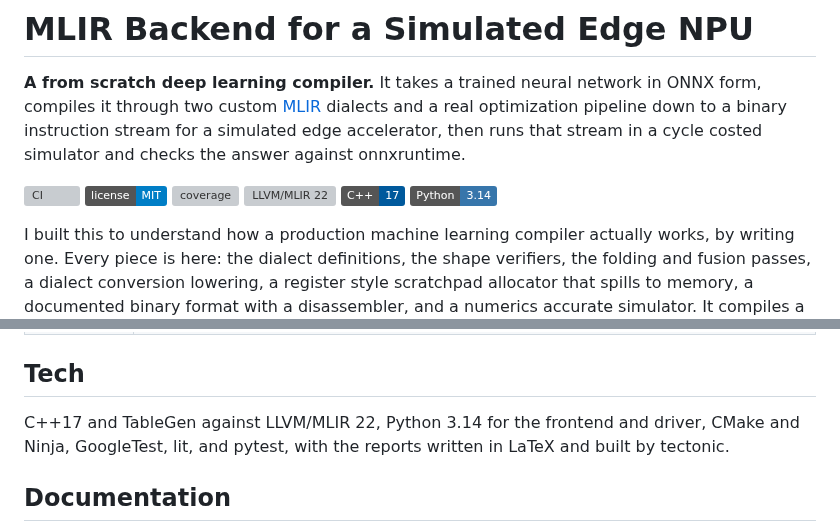
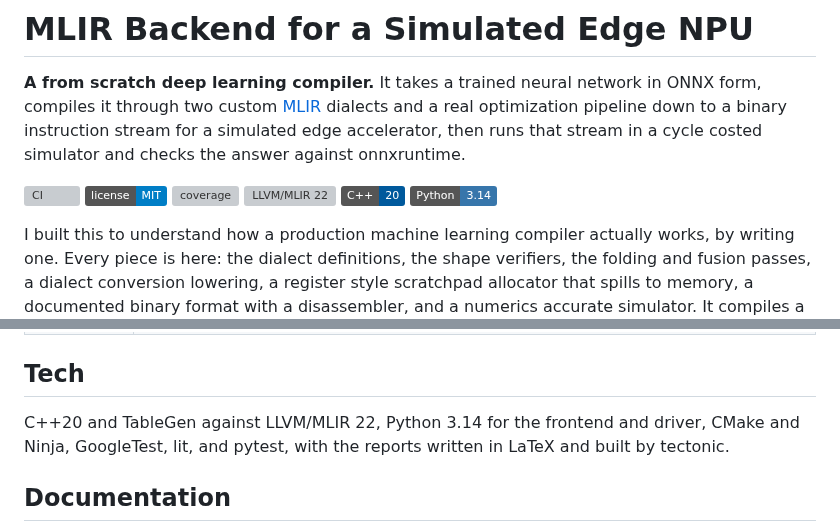
Before and after one commit to Olajide-Badejo/MLIR-Backend-for-a-Simulated-Edge-NPU, a Markdown page: README.md, 2 parts joined by grey strips. Rendered like a GitHub page; badges without logos; grey boxes are pictures that could not be loaded.

```diff
--- a/README.md
+++ b/README.md
@@ -10,7 +10,7 @@ checks the answer against onnxruntime.
 ![License: MIT](https://img.shields.io/badge/license-MIT-blue)
 ![coverage](https://img.shields.io/badge/coverage-90%25%20C%2B%2B%20%2F%2089%25%20Py-brightgreen)
 ![LLVM/MLIR 22](https://img.shields.io/badge/LLVM%2FMLIR-22.1.8-orange)
-![C++17](https://img.shields.io/badge/C%2B%2B-17-00599C)
+![C++17](https://img.shields.io/badge/C%2B%2B-20-00599C)
 ![Python 3.14](https://img.shields.io/badge/Python-3.14-3776AB)
 
 I built this to understand how a production machine learning compiler actually
@@ -169,7 +169,7 @@ Reproduce it with `scripts/coverage.sh`.
 
 ## Tech
 
-C++17 and TableGen against LLVM/MLIR 22, Python 3.14 for the frontend and driver,
+C++20 and TableGen against LLVM/MLIR 22, Python 3.14 for the frontend and driver,
 CMake and Ninja, GoogleTest, lit, and pytest, with the reports written in LaTeX
 and built by tectonic.
 
```
